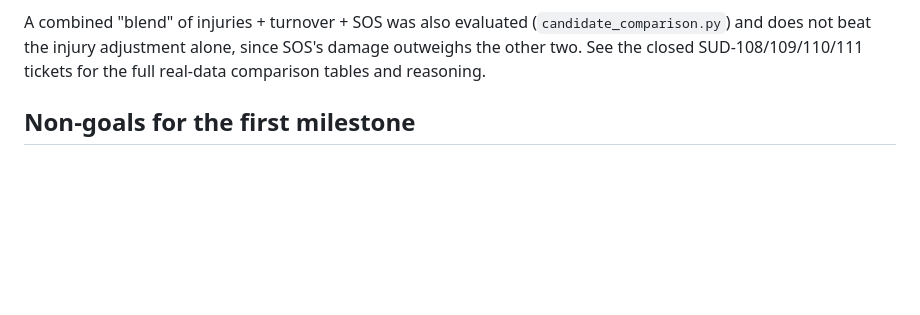
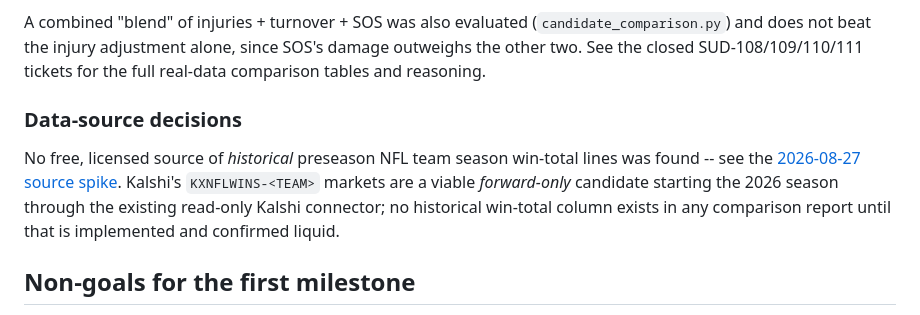
Before and after one commit to SudSampath/sports-gambling-research, a Markdown page: README.md, the part around the change. Drawn GitHub-style; blank space fills up the shorter version.

```diff
--- a/README.md
+++ b/README.md
@@ -28,6 +28,15 @@ Two further adjustments were researched, implemented, and walk-forward evaluated
 - **Strength-of-schedule adjustment** (`sos_adjustment.py`): scaling points-for/against by opponent strength relative to the league average. Clearly worse than baseline on held-out 2025 data -- current-season-only opponent samples are too small (often 1-4 games) for the adjustment to separate real signal from noise.
 
 A combined "blend" of injuries + turnover + SOS was also evaluated (`candidate_comparison.py`) and does not beat the injury adjustment alone, since SOS's damage outweighs the other two. See the closed SUD-108/109/110/111 tickets for the full real-data comparison tables and reasoning.
+
+### Data-source decisions
+
+No free, licensed source of *historical* preseason NFL team season win-total
+lines was found -- see the [2026-08-27 source spike](docs/research/win-total-history-source-2026-08-27.md).
+Kalshi's `KXNFLWINS-<TEAM>` markets are a viable *forward-only* candidate
+starting the 2026 season through the existing read-only Kalshi connector; no
+historical win-total column exists in any comparison report until that is
+implemented and confirmed liquid.
 
 ## Non-goals for the first milestone
 
```
Also changed, not shown: docs/research/win-total-history-source-2026-08-27.md (added, +139 -0 lines).
